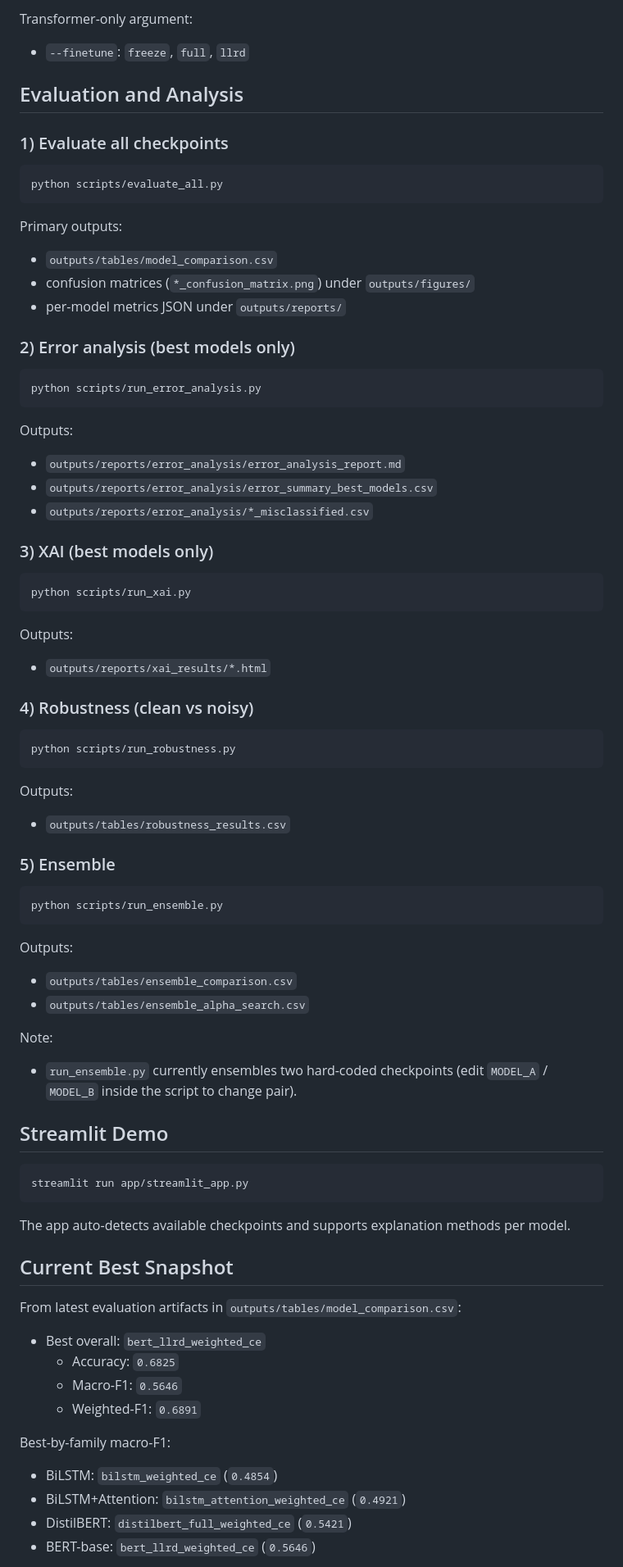
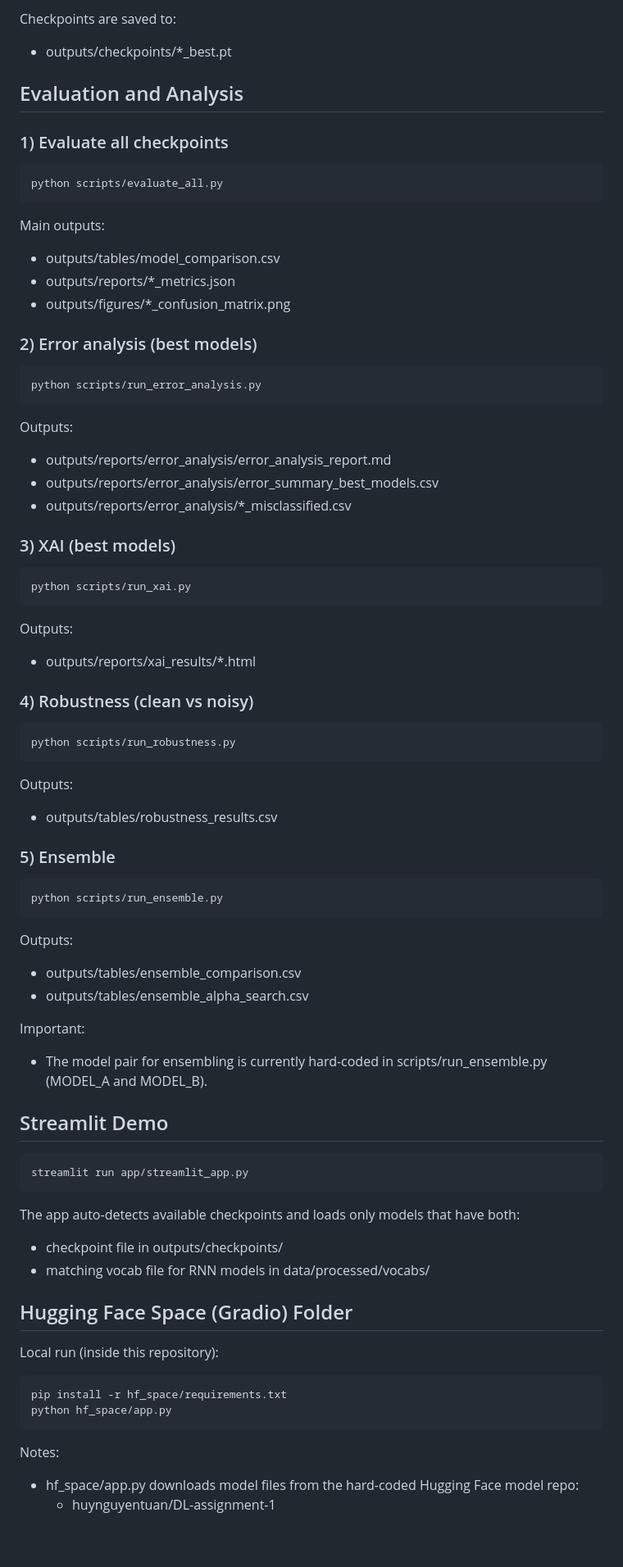
Before and after one commit to huynguyentuank22/CO3133_DL, a Markdown page: README.md, the part around one of its changes. Shown at 82% size. GitHub-like rendering; blank space fills up the shorter version.

````diff
--- a/README.md
+++ b/README.md
@@ -113,6 +166,6 @@ python scripts/train_transformer_large.py --finetune llrd --imbalance weighted_c
 
-Transformer-only argument:
-- `--finetune`: `freeze`, `full`, `llrd`
+Checkpoints are saved to:
+- outputs/checkpoints/*_best.pt
 
 ## Evaluation and Analysis
 
@@ -122,30 +175,30 @@ Transformer-only argument:
 python scripts/evaluate_all.py
 ```
 
-Primary outputs:
-- `outputs/tables/model_comparison.csv`
-- confusion matrices (`*_confusion_matrix.png`) under `outputs/figures/`
-- per-model metrics JSON under `outputs/reports/`
+Main outputs:
+- outputs/tables/model_comparison.csv
+- outputs/reports/*_metrics.json
+- outputs/figures/*_confusion_matrix.png
 
-### 2) Error analysis (best models only)
+### 2) Error analysis (best models)
 
 ```bash
 python scripts/run_error_analysis.py
 ```
 
 Outputs:
-- `outputs/reports/error_analysis/error_analysis_report.md`
-- `outputs/reports/error_analysis/error_summary_best_models.csv`
-- `outputs/reports/error_analysis/*_misclassified.csv`
+- outputs/reports/error_analysis/error_analysis_report.md
+- outputs/reports/error_analysis/error_summary_best_models.csv
+- outputs/reports/error_analysis/*_misclassified.csv
 
-### 3) XAI (best models only)
+### 3) XAI (best models)
 
 ```bash
 python scripts/run_xai.py
 ```
 
 Outputs:
-- `outputs/reports/xai_results/*.html`
+- outputs/reports/xai_results/*.html
 
 ### 4) Robustness (clean vs noisy)
 
@@ -154,7 +207,7 @@ python scripts/run_robustness.py
 ```
 
 Outputs:
-- `outputs/tables/robustness_results.csv`
+- outputs/tables/robustness_results.csv
 
 ### 5) Ensemble
 
@@ -163,11 +216,11 @@ python scripts/run_ensemble.py
 ```
 
 Outputs:
-- `outputs/tables/ensemble_comparison.csv`
-- `outputs/tables/ensemble_alpha_search.csv`
+- outputs/tables/ensemble_comparison.csv
+- outputs/tables/ensemble_alpha_search.csv
 
-Note:
-- `run_ensemble.py` currently ensembles two hard-coded checkpoints (edit `MODEL_A` / `MODEL_B` inside the script to change pair).
+Important:
+- The model pair for ensembling is currently hard-coded in scripts/run_ensemble.py (MODEL_A and MODEL_B).
 
 ## Streamlit Demo
 
@@ -175,20 +228,20 @@ Note:
 streamlit run app/streamlit_app.py
 ```
 
-The app auto-detects available checkpoints and supports explanation methods per model.
+The app auto-detects available checkpoints and loads only models that have both:
+- checkpoint file in outputs/checkpoints/
+- matching vocab file for RNN models in data/processed/vocabs/
 
-## Current Best Snapshot
+## Hugging Face Space (Gradio) Folder
 
-From latest evaluation artifacts in `outputs/tables/model_comparison.csv`:
+Local run (inside this repository):
 
-- Best overall: `bert_llrd_weighted_ce`
-	- Accuracy: `0.6825`
-	- Macro-F1: `0.5646`
-	- Weighted-F1: `0.6891`
+```bash
+pip install -r hf_space/requirements.txt
+python hf_space/app.py
+```
 
-Best-by-family macro-F1:
-- BiLSTM: `bilstm_weighted_ce` (`0.4854`)
-- BiLSTM+Attention: `bilstm_attention_weighted_ce` (`0.4921`)
-- DistilBERT: `distilbert_full_weighted_ce` (`0.5421`)
-- BERT-base: `bert_llrd_weighted_ce` (`0.5646`)
+Notes:
+- hf_space/app.py downloads model files from the hard-coded Hugging Face model repo:
+  - huynguyentuan/DL-assignment-1
 
````
Also changed, not shown: other parts of README.md (+115 -49 lines).
